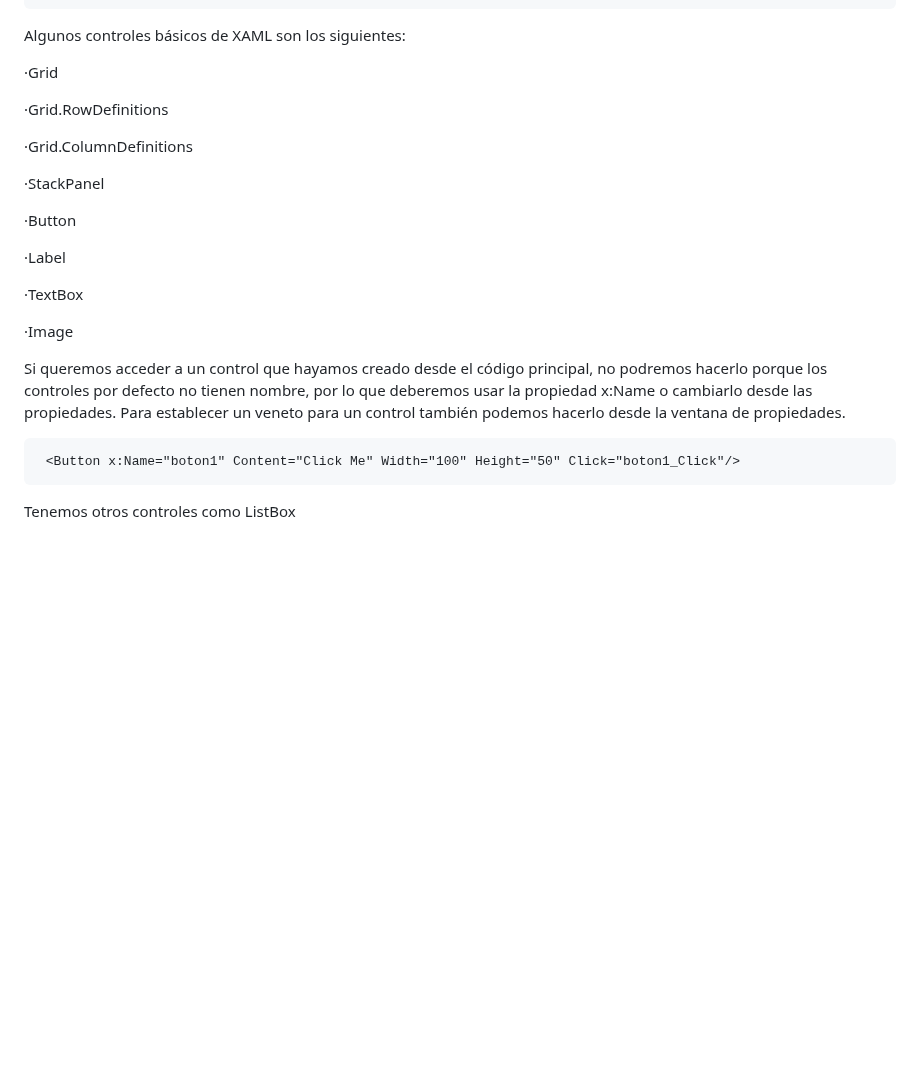
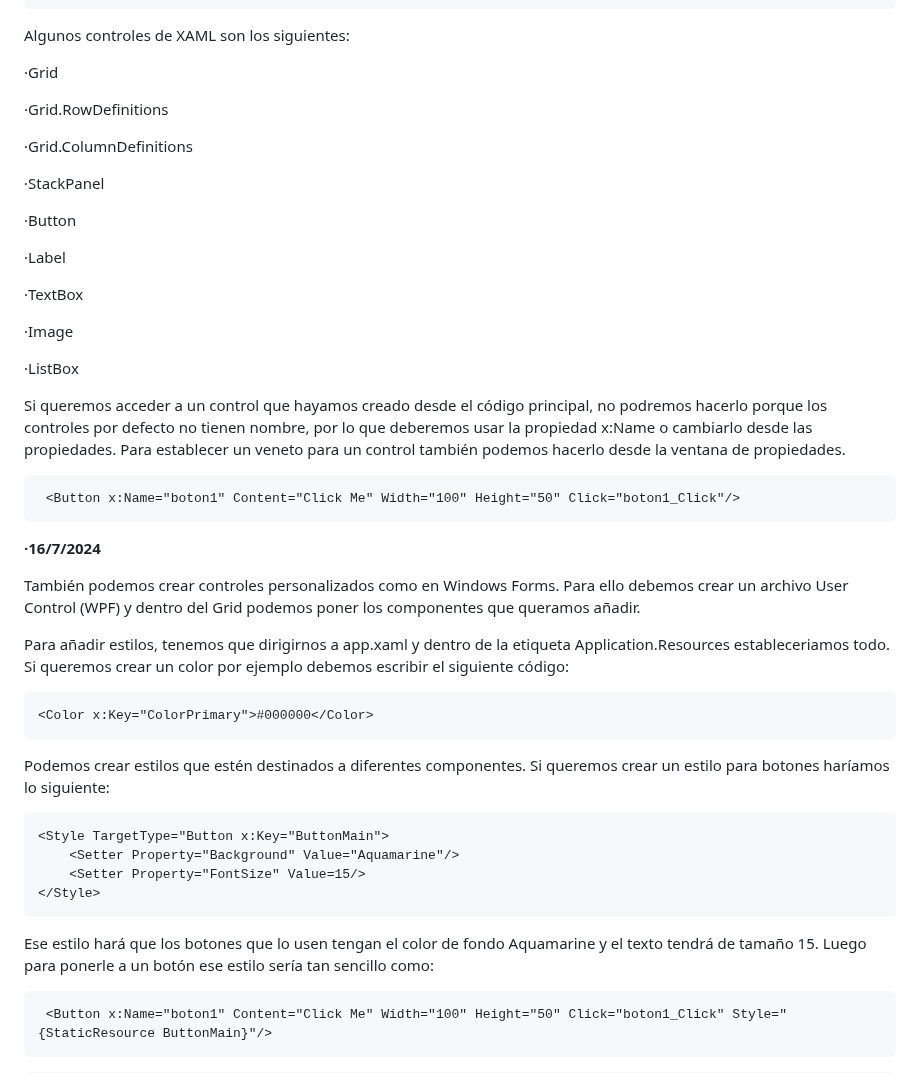
Before and after one commit to Alex87777777/Carrera-OpenWebinars, a Markdown page: README.md, the part around the change. Drawn GitHub-style; blank space fills up the shorter version.

````diff
--- a/README.md
+++ b/README.md
@@ -405,7 +405,7 @@ Si ponemos un botón en la interfaz gráfica, por ejemplo, en nuestro archivo XA
 </Window>
 ```
 
-Algunos controles básicos de XAML son los siguientes:
+Algunos controles de XAML son los siguientes:
 
 ·Grid
 
@@ -423,9 +423,34 @@ Algunos controles básicos de XAML son los siguientes:
 
 ·Image
 
+·ListBox
+
 Si queremos acceder a un control que hayamos creado desde el código principal, no podremos hacerlo porque los controles por defecto no tienen nombre, por lo que deberemos usar la propiedad x:Name o cambiarlo desde las propiedades. Para establecer un veneto para un control también podemos hacerlo desde la ventana de propiedades.
 ```xaml
  <Button x:Name="boton1" Content="Click Me" Width="100" Height="50" Click="boton1_Click"/>
 ```
 
-Tenemos otros controles como ListBox
+__·16/7/2024__
+
+También podemos crear controles personalizados como en Windows Forms. Para ello debemos crear un archivo User Control (WPF) y dentro del Grid podemos poner los componentes que queramos añadir.
+
+Para añadir estilos, tenemos que dirigirnos a app.xaml y dentro de la etiqueta Application.Resources estableceriamos todo.
+Si queremos crear un color por ejemplo debemos escribir el siguiente código:
+```xaml
+<Color x:Key="ColorPrimary">#000000</Color>
+```
+
+Podemos crear estilos que estén destinados a diferentes componentes. Si queremos crear un estilo para botones haríamos lo siguiente:
+```xaml
+<Style TargetType="Button x:Key="ButtonMain">
+    <Setter Property="Background" Value="Aquamarine"/>
+    <Setter Property="FontSize" Value=15/>
+</Style>
+```
+
+Ese estilo hará que los botones que lo usen tengan el color de fondo Aquamarine y el texto tendrá de tamaño 15.
+Luego para ponerle a un botón ese estilo sería tan sencillo como:
+```xaml
+ <Button x:Name="boton1" Content="Click Me" Width="100" Height="50" Click="boton1_Click" Style="{StaticResource ButtonMain}"/>
+```
+```
````
